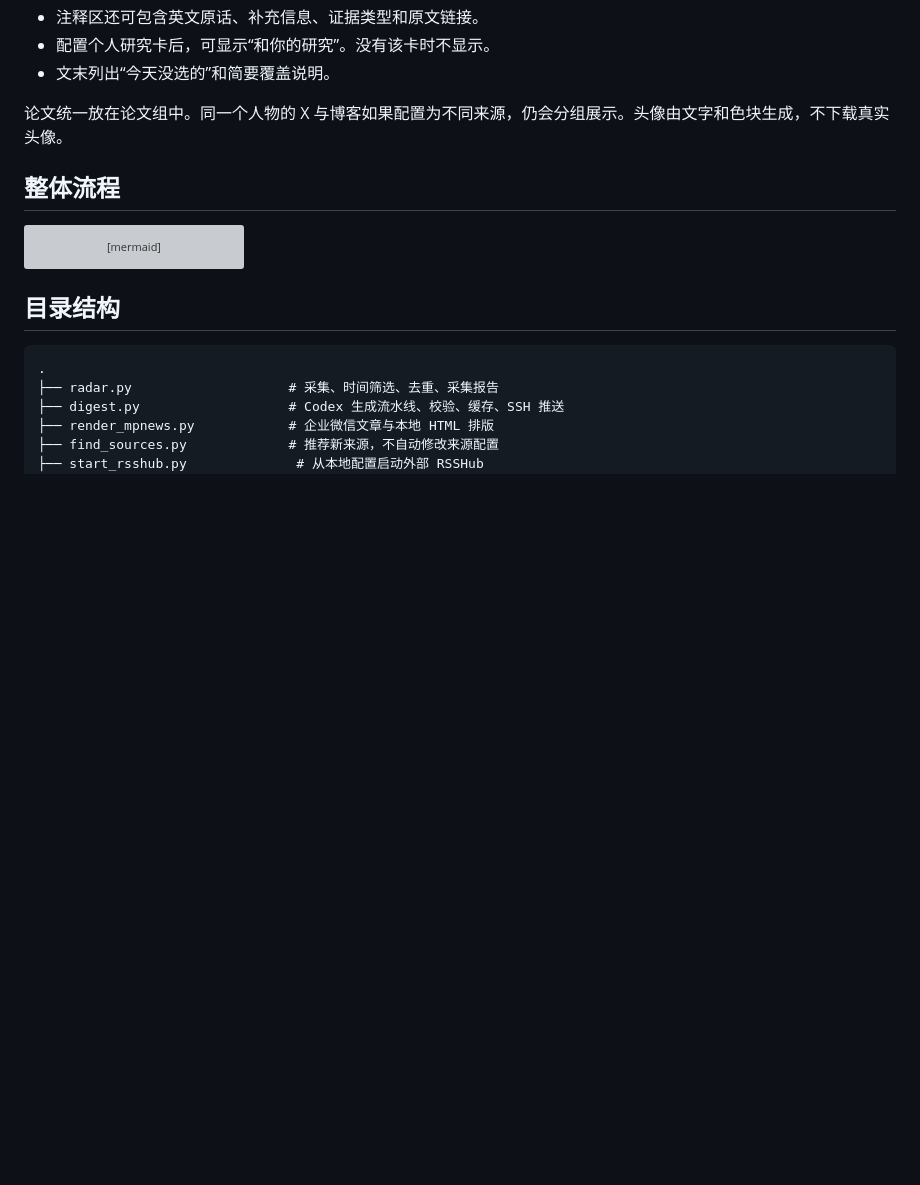
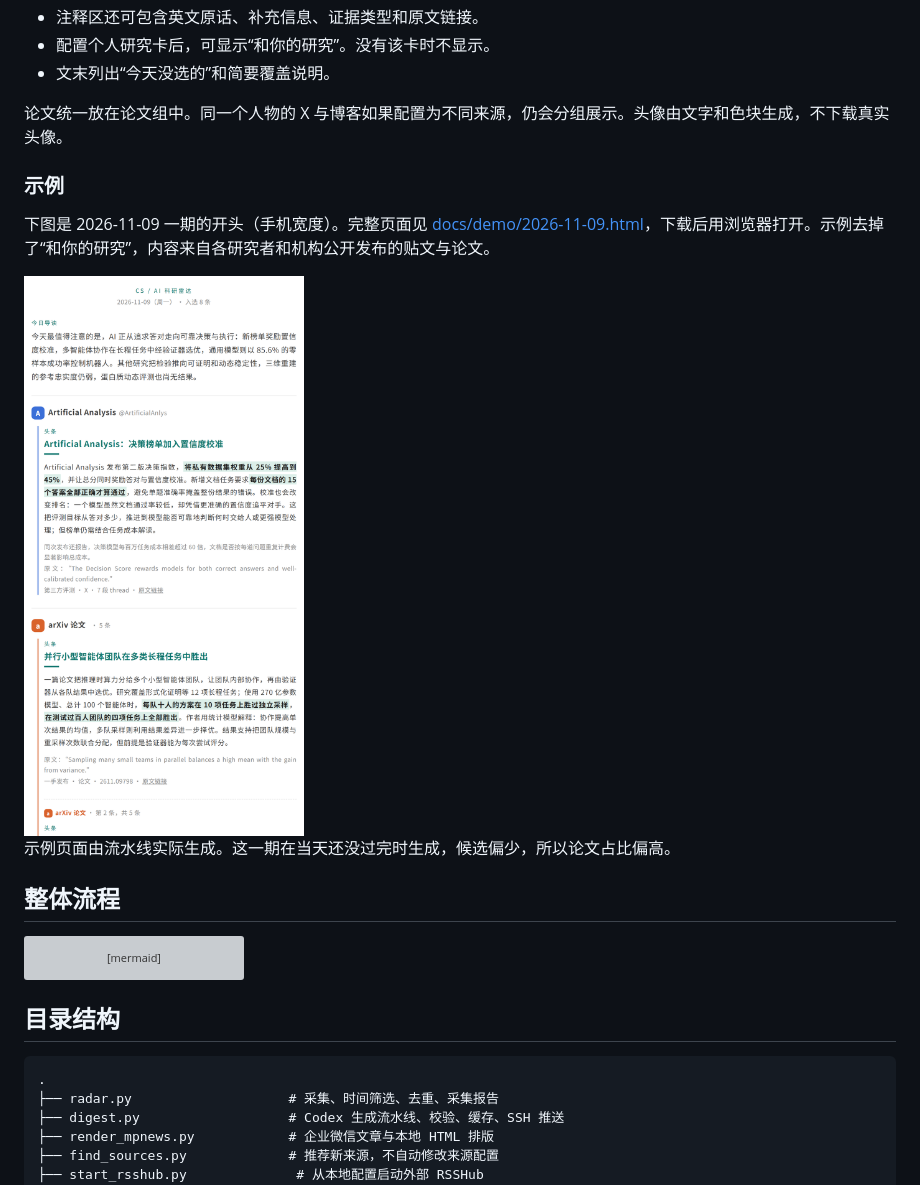
Before and after one commit to Nekoww1/X_Daily, a Markdown page: README.md, the part around the change. Drawn GitHub-style; pictures changed too: docs/demo/demo.png (added); blank space fills up the shorter version; grey boxes are pictures that could not be loaded.

Commit message:
Add a demo daily (2026-11-09) to the README
The page is real pipeline output with the personal "和你的研究" notes removed.

Co-Authored-By: Claude Opus 5.5 <noreply@anthropic.com>

```diff
--- a/README.md
+++ b/README.md
@@ -17,6 +17,14 @@
 - 文末列出“今天没选的”和简要覆盖说明。
 
 论文统一放在论文组中。同一个人物的 X 与博客如果配置为不同来源，仍会分组展示。头像由文字和色块生成，不下载真实头像。
+
+### 示例
+
+下图是 2026-11-09 一期的开头（手机宽度）。完整页面见 [docs/demo/2026-11-09.html](docs/demo/2026-11-09.html)，下载后用浏览器打开。示例去掉了“和你的研究”，内容来自各研究者和机构公开发布的贴文与论文。
+
+<img src="docs/demo/demo.png" alt="日报示例" width="420">
+
+示例页面由流水线实际生成。这一期在当天还没过完时生成，候选偏少，所以论文占比偏高。
 
 ## 整体流程
 
```
Also changed, not shown: 1 other file.
